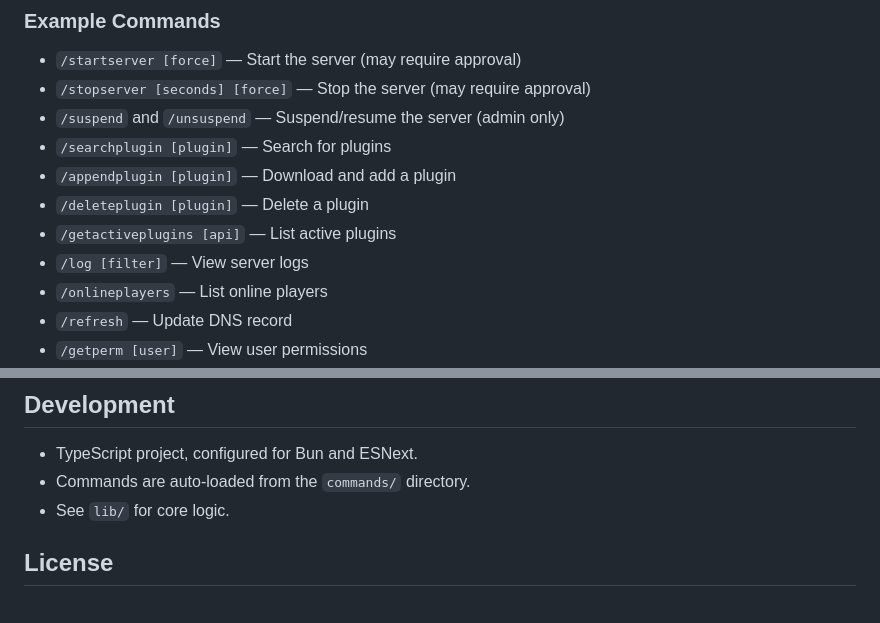
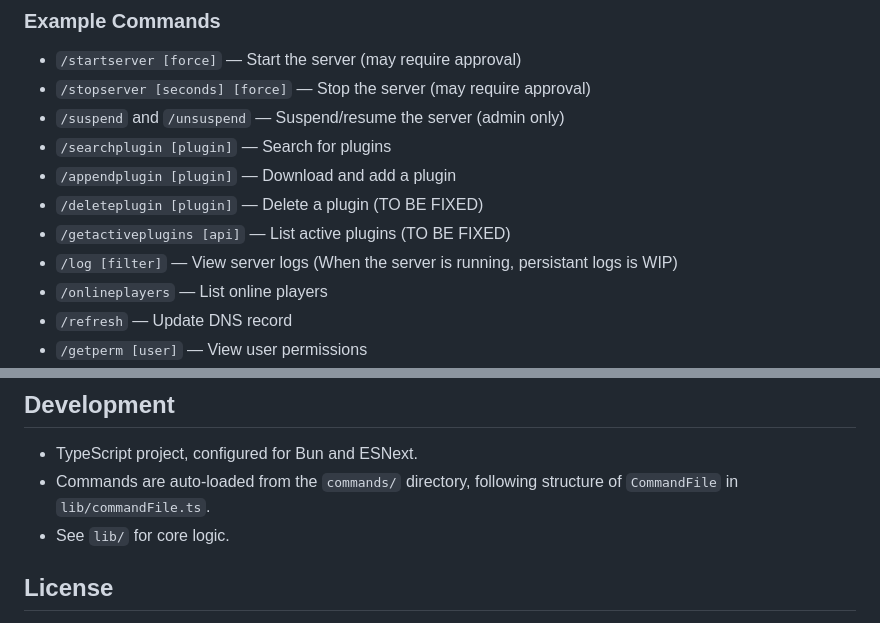
Before and after one commit to irisariuan/minecraftDiscordConnector, a Markdown page: README.md, 2 parts joined by grey strips. Rendered like a GitHub page.

Commit message:
Update command descriptions and add notes on WIP features

```diff
--- a/README.md
+++ b/README.md
@@ -78,9 +78,9 @@ All commands are available as Discord slash commands. Some require specific perm
 - `/suspend` and `/unsuspend` — Suspend/resume the server (admin only)
 - `/searchplugin [plugin]` — Search for plugins
 - `/appendplugin [plugin]` — Download and add a plugin
-- `/deleteplugin [plugin]` — Delete a plugin
-- `/getactiveplugins [api]` — List active plugins
-- `/log [filter]` — View server logs
+- `/deleteplugin [plugin]` — Delete a plugin (TO BE FIXED)
+- `/getactiveplugins [api]` — List active plugins (TO BE FIXED)
+- `/log [filter]` — View server logs (When the server is running, persistant logs is WIP)
 - `/onlineplayers` — List online players
 - `/refresh` — Update DNS record
 - `/getperm [user]` — View user permissions
@@ -93,7 +93,7 @@ Permissions are managed via `/editperm` and stored in `data/permissions.json`. S
 ## Development
 
 - TypeScript project, configured for Bun and ESNext.
-- Commands are auto-loaded from the `commands/` directory.
+- Commands are auto-loaded from the `commands/` directory, following structure of `CommandFile` in `lib/commandFile.ts`.
 - See `lib/` for core logic.
 
 ## License
```
